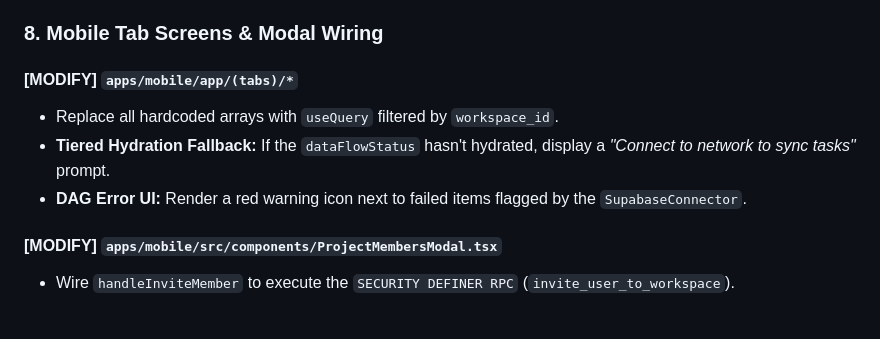
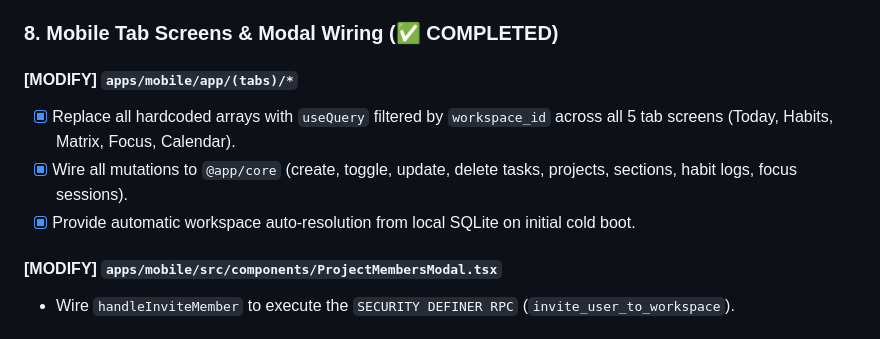
Before and after one commit to davidwfolk/ItIsFinished, a Markdown page: to-do.md, the part around the change. GitHub-like rendering.

Commit message:
docs: mark mobile tab screens wiring complete in to-do.md

```diff
--- a/to-do.md
+++ b/to-do.md
@@ -103,12 +103,12 @@ This section outlines the definitive, end-to-end plan to lock down the multi-ten
 - Expose granular sync status to Context via PowerSync's `dataFlowStatus`.
 - **The Offline Routing & Cold Boot Trap (CRITICAL):** Rewrite the React Native Auth Context router to rely on the Refresh Token. Furthermore, explicitly handle `supabase-js` cold boot network failures in `onAuthStateChange`. The router must ONLY kick the user to the login screen if the server explicitly returns a 400 Invalid Refresh Token (token revoked) or if the 7-day heartbeat TTL expires. Ignore standard network timeouts so the offline state survives app restarts.
 
-### 8. Mobile Tab Screens & Modal Wiring
+### 8. Mobile Tab Screens & Modal Wiring (✅ COMPLETED)
 
 #### [MODIFY] `apps/mobile/app/(tabs)/*`
-- Replace all hardcoded arrays with `useQuery` filtered by `workspace_id`.
-- **Tiered Hydration Fallback:** If the `dataFlowStatus` hasn't hydrated, display a *"Connect to network to sync tasks"* prompt.
-- **DAG Error UI:** Render a red warning icon next to failed items flagged by the `SupabaseConnector`.
+- [x] Replace all hardcoded arrays with `useQuery` filtered by `workspace_id` across all 5 tab screens (Today, Habits, Matrix, Focus, Calendar).
+- [x] Wire all mutations to `@app/core` (create, toggle, update, delete tasks, projects, sections, habit logs, focus sessions).
+- [x] Provide automatic workspace auto-resolution from local SQLite on initial cold boot.
 
 #### [MODIFY] `apps/mobile/src/components/ProjectMembersModal.tsx`
 - Wire `handleInviteMember` to execute the `SECURITY DEFINER RPC` (`invite_user_to_workspace`).
```
